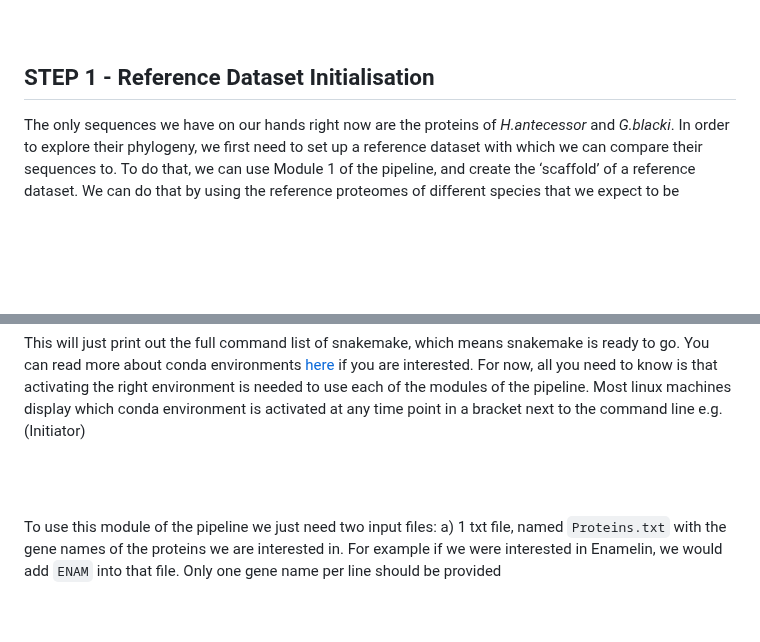
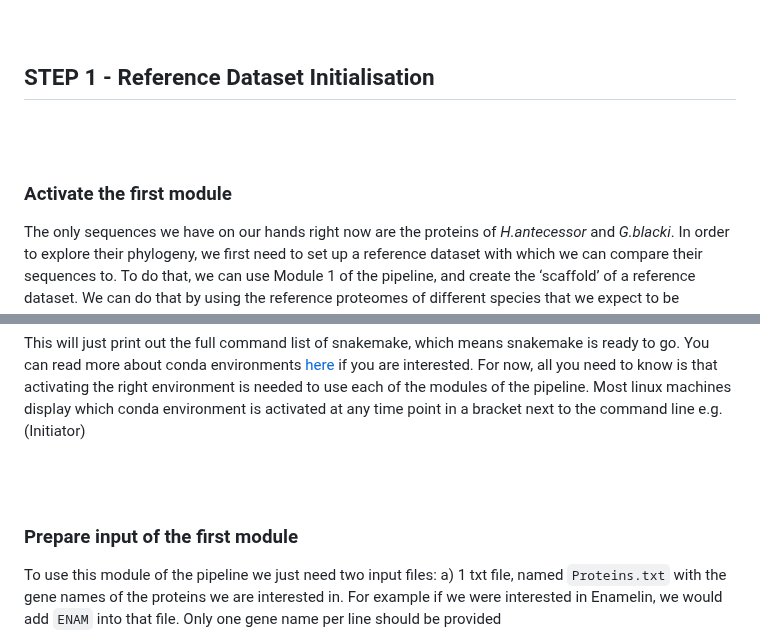
Before and after one commit to johnpatramanis/Proteomic_Pipeline, a Markdown page: GitHub_Tutorial/Tutorial.md, 2 parts joined by grey strips. GitHub-like rendering; blank space fills up the shorter version.

````diff
--- a/GitHub_Tutorial/Tutorial.md
+++ b/GitHub_Tutorial/Tutorial.md
@@ -120,6 +128,9 @@ If all 3 pipelines were installed without an error and the data was successfully
 
 ## STEP 1 - Reference Dataset Initialisation
 
+<br/><br/>
+### Activate the first module
+
 The only sequences we have on our hands right now are the proteins of *H.antecessor* and *G.blacki*. In order to explore their phylogeny, we first need to set up a reference dataset with which we can compare their sequences to. To do that, we can use Module 1 of the pipeline, and create the ‘scaffold’ of a reference dataset. We can do that by using the reference proteomes of different species that we expect to be somewhat related to both *H.antecessor* and *G.blacki*. So let’s get ready to do that.
 
 ```bash
@@ -139,6 +150,7 @@ For now, all you need to know is that activating the right environment is needed
 
 
 <br/><br/>
+### Prepare input of the first module
 
 To use this module of the pipeline we just need two input files:
 a) 1 txt file, named ```Proteins.txt``` with the gene names of the proteins we are interested in. For example if we were interested in Enamelin, we would add ```ENAM``` into that file. Only one gene name per line should be provided
````
Also changed, not shown: other parts of GitHub_Tutorial/Tutorial.md (+19 -1 lines).
